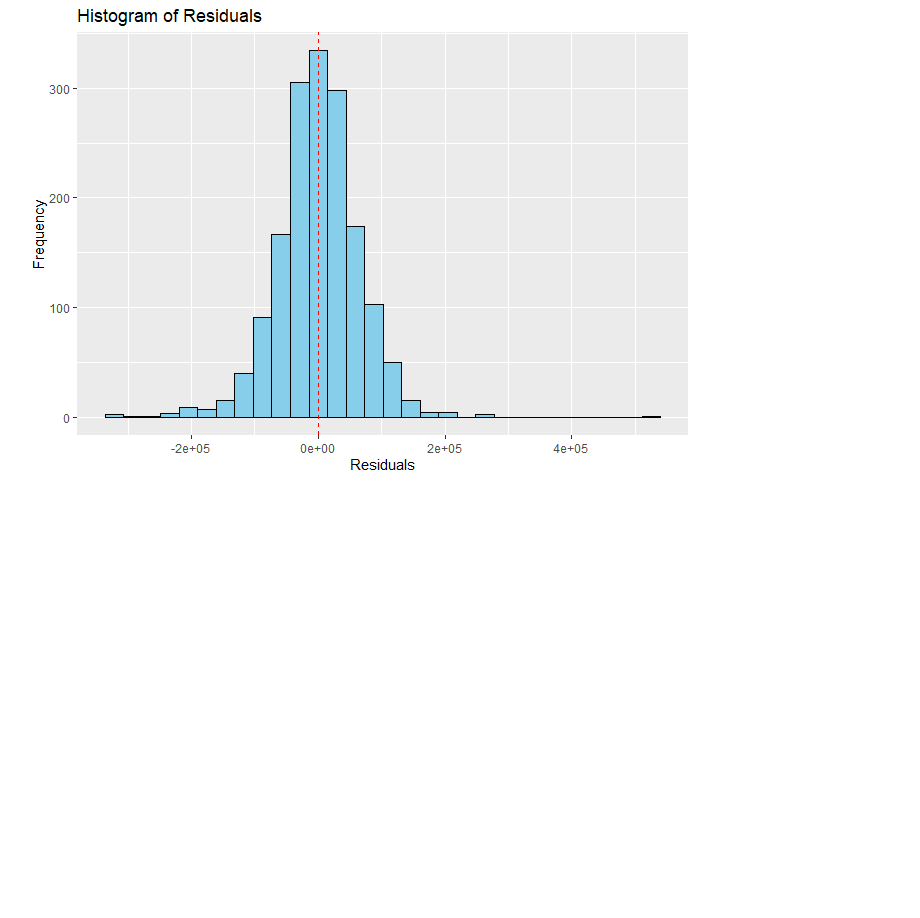
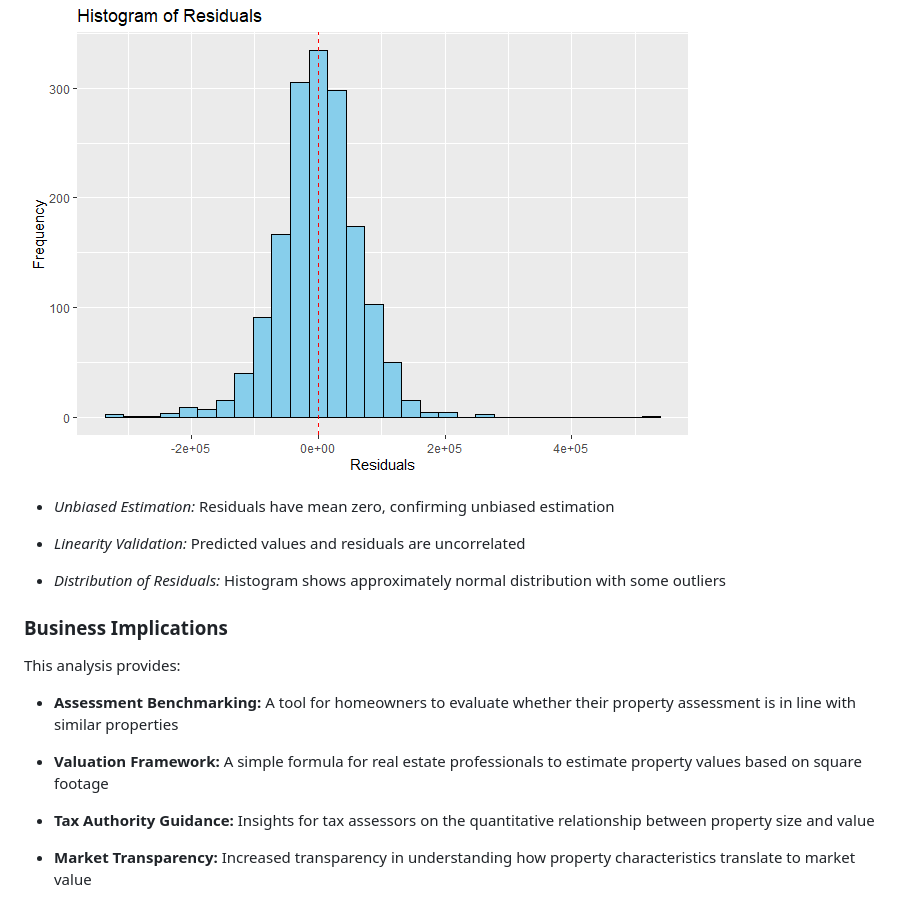
Before and after one commit to vydang02/Regression-Analysis-Portfolio, a Markdown page: Property Assessment Analysis/PropertyValueAssessment.md, the part around one of its changes. Rendered like a GitHub page; blank space fills up the shorter version.

````diff
--- a/Property Assessment Analysis/PropertyValueAssessment.md
+++ b/Property Assessment Analysis/PropertyValueAssessment.md
@@ -217,3 +206,21 @@ ggplot(data.frame(residuals = residuals), aes(x = residuals)) +
 ```
 
 ![](unnamed-chunk-11-1.png)
+
+- _Unbiased Estimation:_ Residuals have mean zero, confirming unbiased estimation
+
+- _Linearity Validation:_ Predicted values and residuals are uncorrelated
+
+- _Distribution of Residuals:_ Histogram shows approximately normal distribution with some outliers
+
+### Business Implications
+
+This analysis provides:
+
+- **Assessment Benchmarking:** A tool for homeowners to evaluate whether their property assessment is in line with similar properties
+
+- **Valuation Framework:** A simple formula for real estate professionals to estimate property values based on square footage
+
+- **Tax Authority Guidance:** Insights for tax assessors on the quantitative relationship between property size and value
+
+- **Market Transparency:** Increased transparency in understanding how property characteristics translate to market value
````
Also changed, not shown: other parts of Property Assessment Analysis/PropertyValueAssessment.md (+16 -27 lines).
